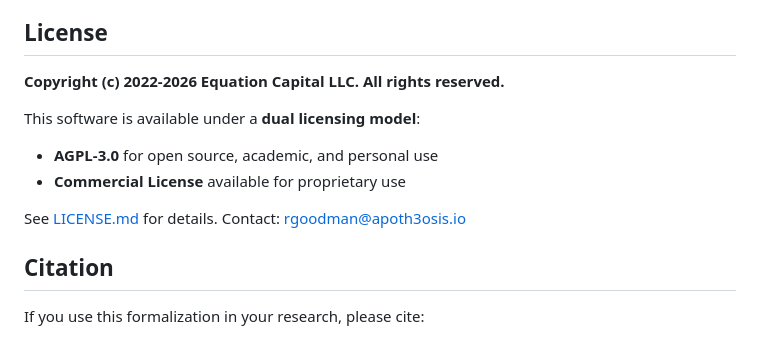
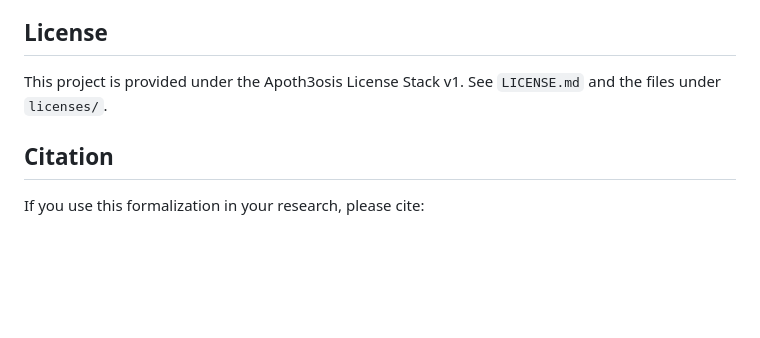
Before and after one commit to Abraxas1010/generative-stack-lean, a Markdown page: README.md, the part around the change. Drawn GitHub-style; blank space fills up the shorter version.

Commit message:
Update licensing to Apoth3osis License Stack v1

```diff
--- a/README.md
+++ b/README.md
@@ -190,13 +190,8 @@ This checks:
 
 ## License
 
-**Copyright (c) 2022-2026 Equation Capital LLC. All rights reserved.**
-
-This software is available under a **dual licensing model**:
-- **AGPL-3.0** for open source, academic, and personal use
-- **Commercial License** available for proprietary use
-
-See [LICENSE.md](LICENSE.md) for details. Contact: rgoodman@apoth3osis.io
+This project is provided under the Apoth3osis License Stack v1.
+See `LICENSE.md` and the files under `licenses/`.
 
 ## Citation
 
```
Also changed, not shown: LICENSE-AGPL-3.0.md (deleted, +0 -36 lines), LICENSE-COMMERCIAL.md (deleted, +0 -44 lines).
